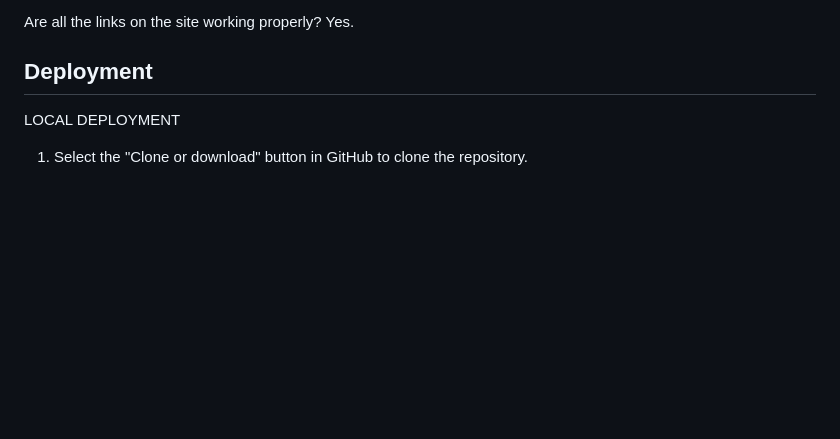
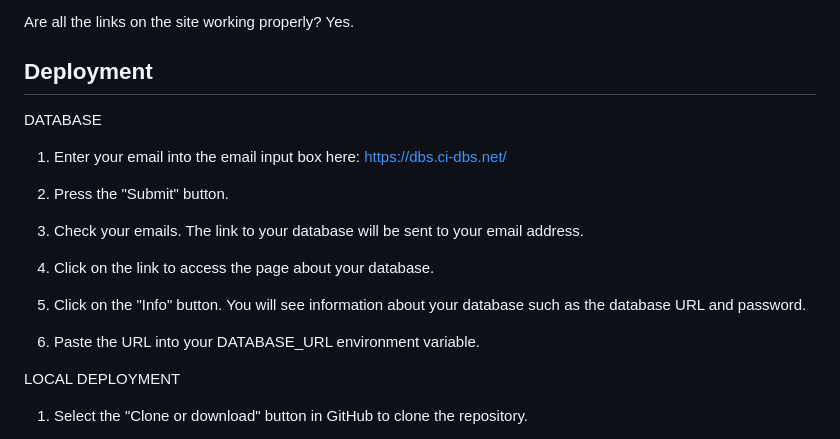
Before and after one commit to CatherineP37/project_5, a Markdown page: README.md, the part around the change. GitHub-like rendering; blank space fills up the shorter version.

Commit message:
Add instructions for setting up a database to the deployment section

```diff
--- a/README.md
+++ b/README.md
@@ -491,6 +491,20 @@ Yes.
 
 ## Deployment
 
+DATABASE
+
+1. Enter your email into the email input box here: https://dbs.ci-dbs.net/
+
+2. Press the "Submit" button.
+
+3. Check your emails. The link to your database will be sent to your email address.
+
+4. Click on the link to access the page about your database.
+
+5. Click on the "Info" button. You will see information about your database such as the database URL and password.
+
+6. Paste the URL into your DATABASE_URL environment variable.
+
 LOCAL DEPLOYMENT
 
 1. Select the "Clone or download" button in GitHub to clone the repository.
```
